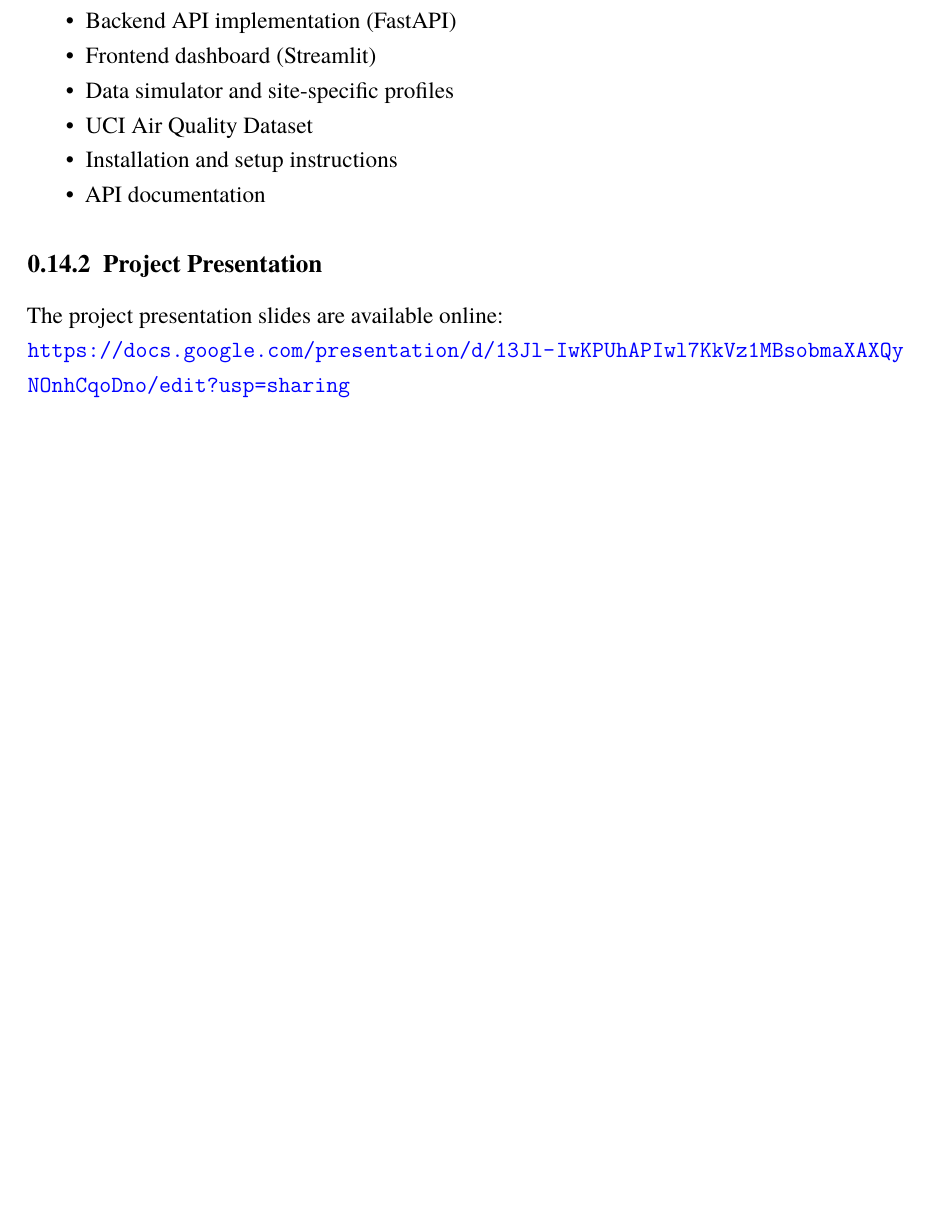
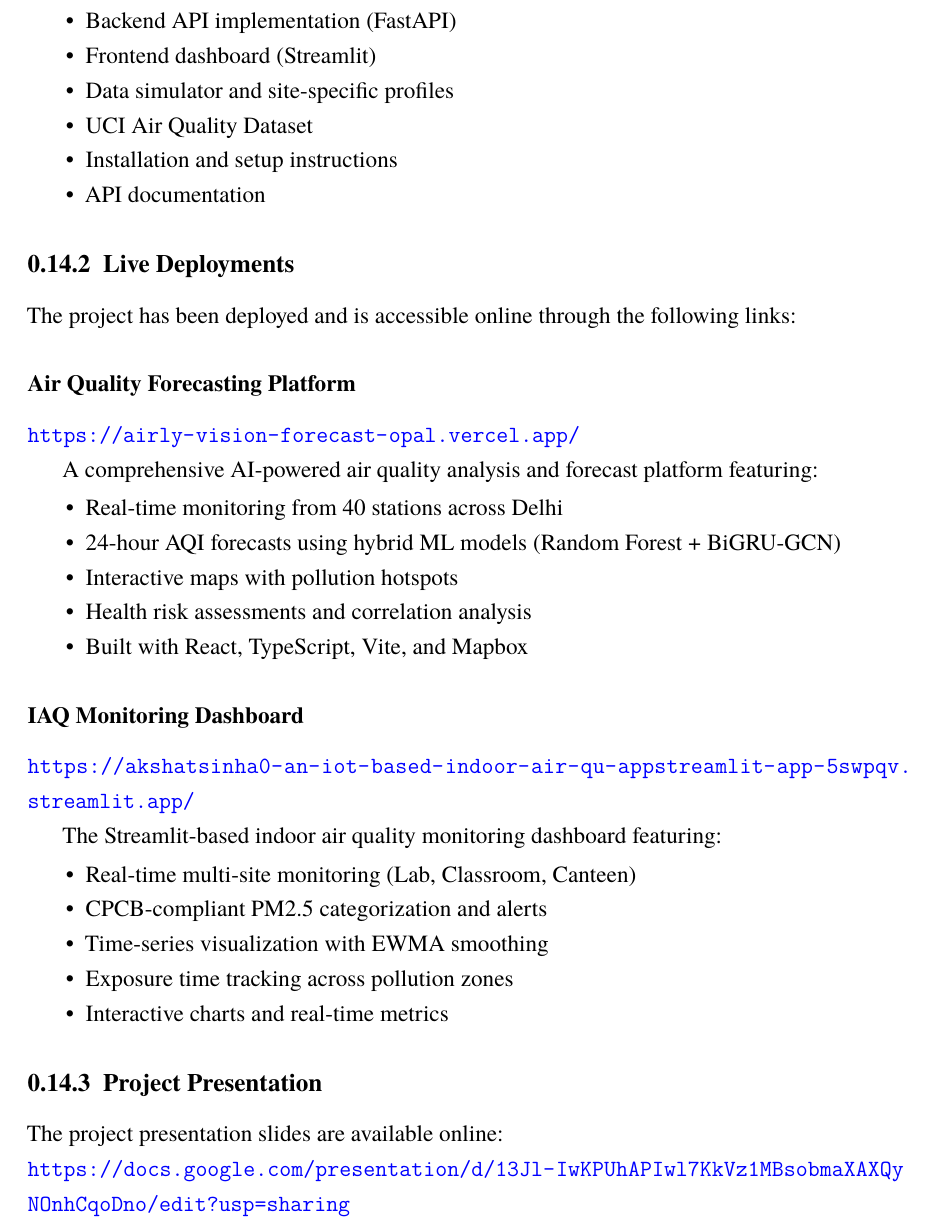
Before and after one commit to akshatsinha0/An-IoT-Based-Indoor-Air-Quality-Management, a LaTeX document (report/final_report.tex): part of page 23 of 23 before the commit and part of page 23 of 24 after it, cut so that both start at the same text, the shorter picture padded with empty space. Compiled offline with XeLaTeX; a missing font is replaced by an installed copy or a similar font.

Commit message:
docs(report): add live deployment links and project resources
- Add Live Deployments subsection with Vercel and Streamlit app URLs
- Include Air Quality Forecasting Platform (airly-vision-forecast-opal.vercel.app)
- Include IAQ Monitoring Dashboard (Streamlit deployment)
- Add feature descriptions for both deployments
- Maintain existing GitHub repository and presentation links
- Improve Project Resources section organization

Signed-off-by: Akshat Sinha <akshatsinha0@github>
Co-authored-by: Arnav Sinha <arnavsinha@github>
Refs: #final-report, #deployment-docs
Platform: Windows 11, LaTeX/LuaLaTeX
Type: Documentation Enhancement

```diff
--- a/report/final_report.tex
+++ b/report/final_report.tex
@@ -522,6 +522,33 @@ The repository includes:
   \item API documentation
 \end{itemize}
 
+\subsection{Live Deployments}
+The project has been deployed and is accessible online through the following links:
+
+\subsubsection{Air Quality Forecasting Platform}
+\noindent\url{https://airly-vision-forecast-opal.vercel.app/}
+
+A comprehensive AI-powered air quality analysis and forecast platform featuring:
+\begin{itemize}
+  \item Real-time monitoring from 40 stations across Delhi
+  \item 24-hour AQI forecasts using hybrid ML models (Random Forest + BiGRU-GCN)
+  \item Interactive maps with pollution hotspots
+  \item Health risk assessments and correlation analysis
+  \item Built with React, TypeScript, Vite, and Mapbox
+\end{itemize}
+
+\subsubsection{IAQ Monitoring Dashboard}
+\noindent\url{https://akshatsinha0-an-iot-based-indoor-air-qu-appstreamlit-app-5swpqv.streamlit.app/}
+
+The Streamlit-based indoor air quality monitoring dashboard featuring:
+\begin{itemize}
+  \item Real-time multi-site monitoring (Lab, Classroom, Canteen)
+  \item CPCB-compliant PM2.5 categorization and alerts
+  \item Time-series visualization with EWMA smoothing
+  \item Exposure time tracking across pollution zones
+  \item Interactive charts and real-time metrics
+\end{itemize}
+
 \subsection{Project Presentation}
 The project presentation slides are available online:
 
```
